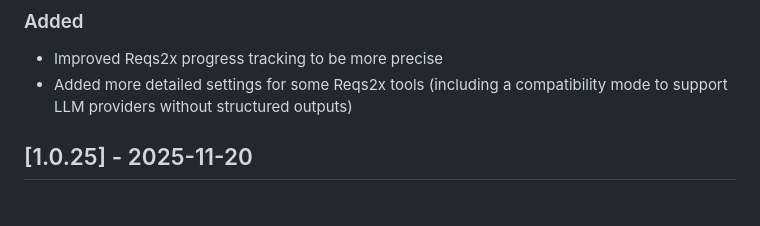
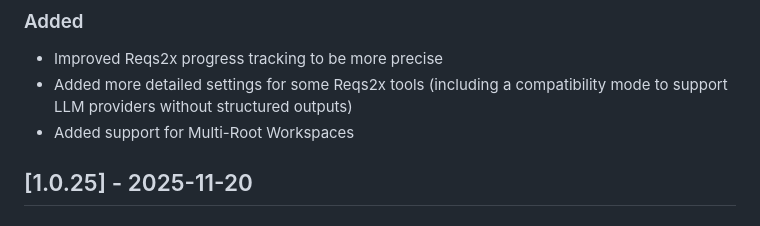
Before and after one commit to vectorgrp/vector-vscode-vcast, a Markdown page: CHANGELOG.md, the part around the change printed below. Drawn GitHub-style.

Commit message:
Changelog

```diff
--- a/CHANGELOG.md
+++ b/CHANGELOG.md
@@ -7,6 +7,7 @@ All notable changes to the "vectorcastTestExplorer" extension will be documented
 ### Added
 - Improved Reqs2x progress tracking to be more precise
 - Added more detailed settings for some Reqs2x tools (including a compatibility mode to support LLM providers without structured outputs)
+- Added support for Multi-Root Workspaces
 
 ## [1.0.25] - 2025-11-20
 
```
Also changed, not shown: other parts of CHANGELOG.md (+1 -1 lines).
